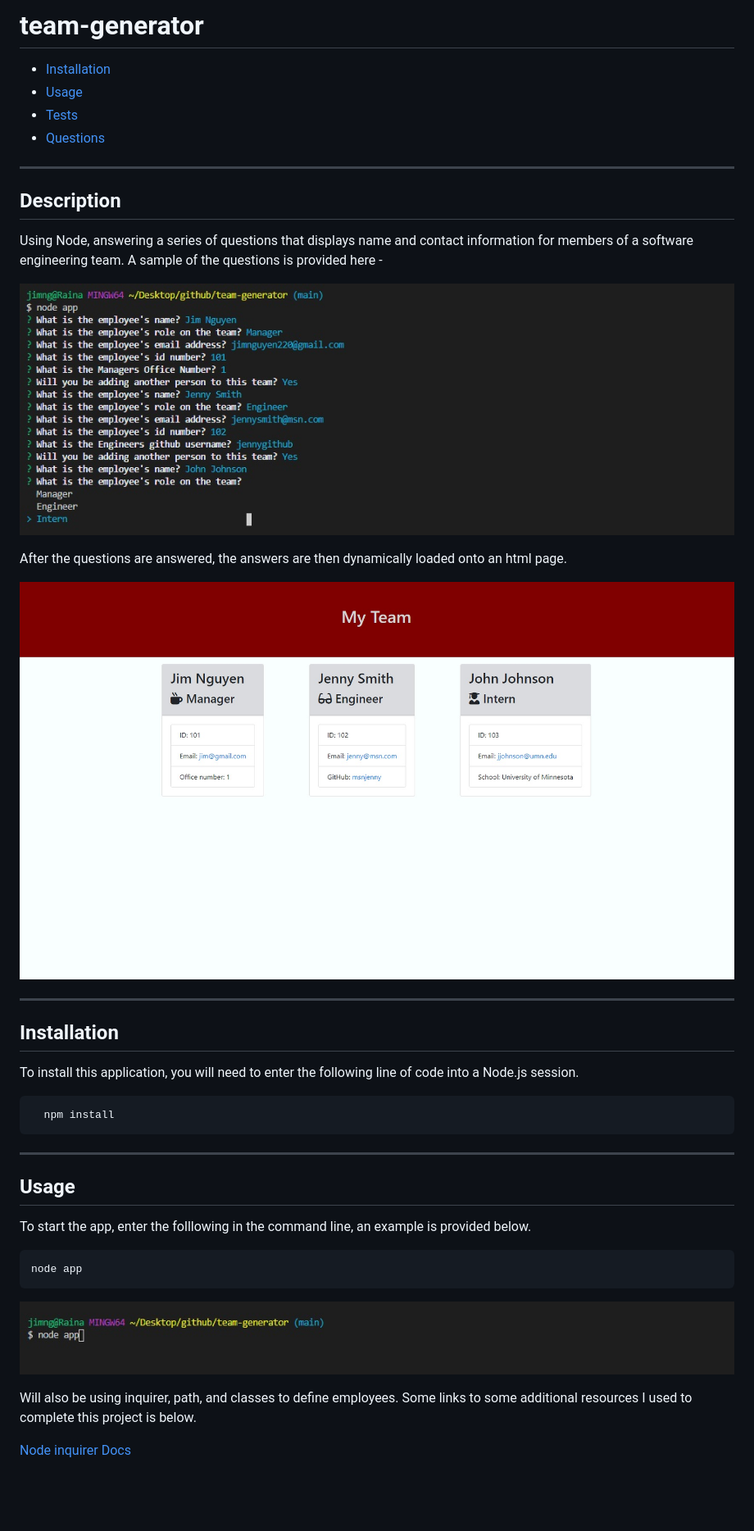
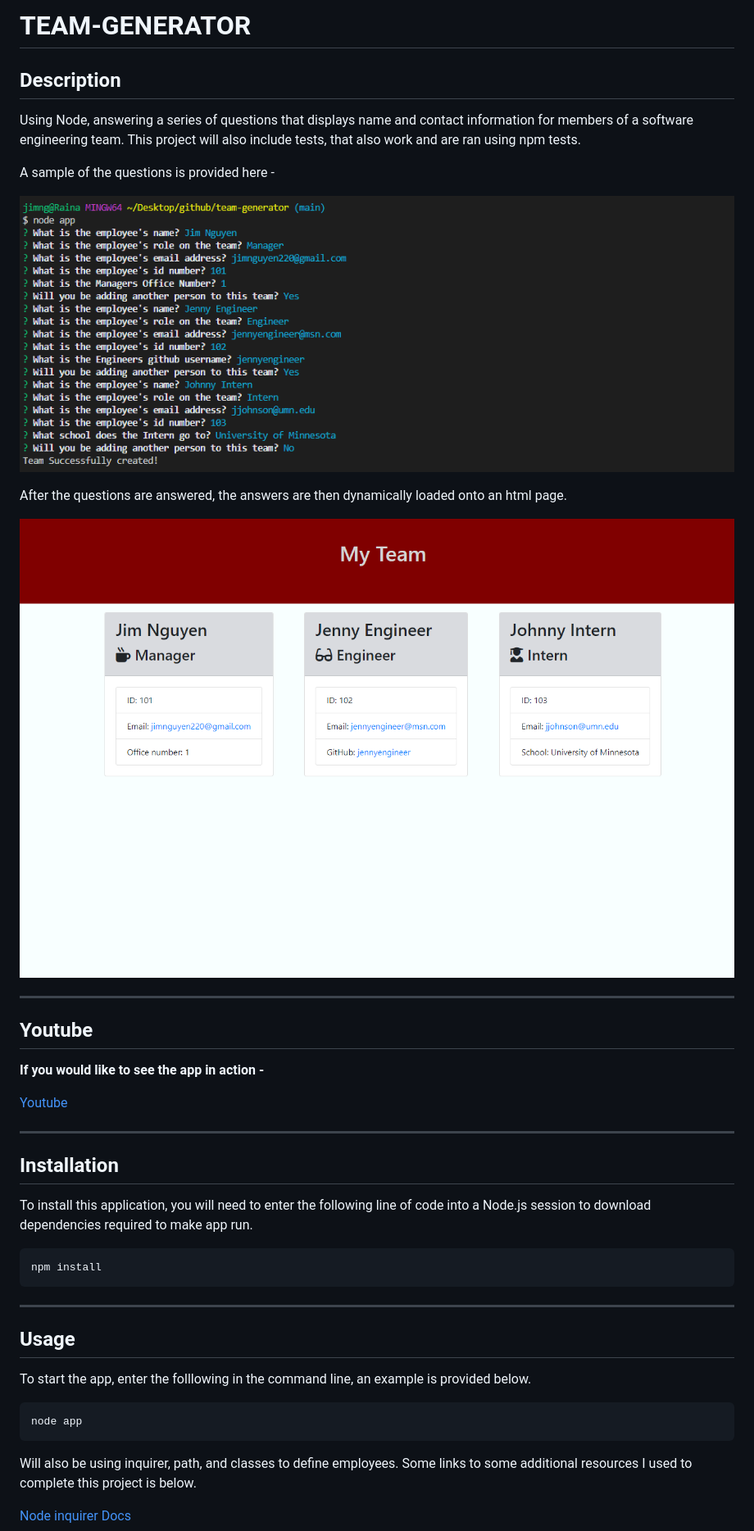
Before and after one commit to jimnguyen220/team-generator, a Markdown page: README.md, the part around the change printed below. Shown: that part at 82% size. Drawn GitHub-style; pictures changed too: output/assets/nodeapp.jpg (deleted), output/assets/teamoutput.jpg (deleted), output/assets/teamoutput.png (added); blank space fills up the shorter version.

Commit message:
updatead video to include test and updated README to make it easier to read

```diff
--- a/README.md
+++ b/README.md
@@ -1,33 +1,35 @@
-# team-generator
-
-
-  * [Installation](#installation)
-  * [Usage](#usage)
-  * [Tests](#tests)
-  * [Questions](#questions)
-
-
-  ------------------------------------
+# TEAM-GENERATOR
 
   ## Description
 
-  Using Node, answering a series of questions that displays name and contact information for members of a software engineering team.  A sample of the questions is provided here -
+  Using Node, answering a series of questions that displays name and contact information for members of a software engineering team.  This project will also include tests, that also work and are ran using npm tests.
 
-  ![questions](./output/assets/teamquestions.jpg)
+  A sample of the questions is provided here -
+
+  ![questions](./output/assets/teamquestions.png)
 
   After the questions are answered, the answers are then dynamically loaded onto an html page.
 
-  ![html output](./output/assets/teamoutput.jpg)
+  ![html output](./output/assets/teamoutput.png)
+
+
+----------------------------------------
+
+## Youtube
+
+**If you would like to see the app in action -**
+
+  [Youtube](https://youtu.be/p9e6nRH9gEk)
 
 
 
-  ------------------------------------
+------------------------------------
 
   ## Installation
 
-  To install this application, you will need to enter the following line of code into a Node.js session.
+  To install this application, you will need to enter the following line of code into a Node.js session to download dependencies required to make app run.
 
-      npm install
+    npm install
 
 
   ------------------------------------
@@ -38,9 +40,6 @@ To start the app, enter the folllowing in the command line, an example is provid
 
     node app
 
-![node command line](./output/assets/nodeapp.jpg)
-
-
 
 Will also be using inquirer, path, and classes to define employees.  Some links to some additional resources I used to complete this project is below.
 
```
Also changed, not shown: other parts of README.md (+15 -17 lines), output/assets/test.png (added), 1 other file.
